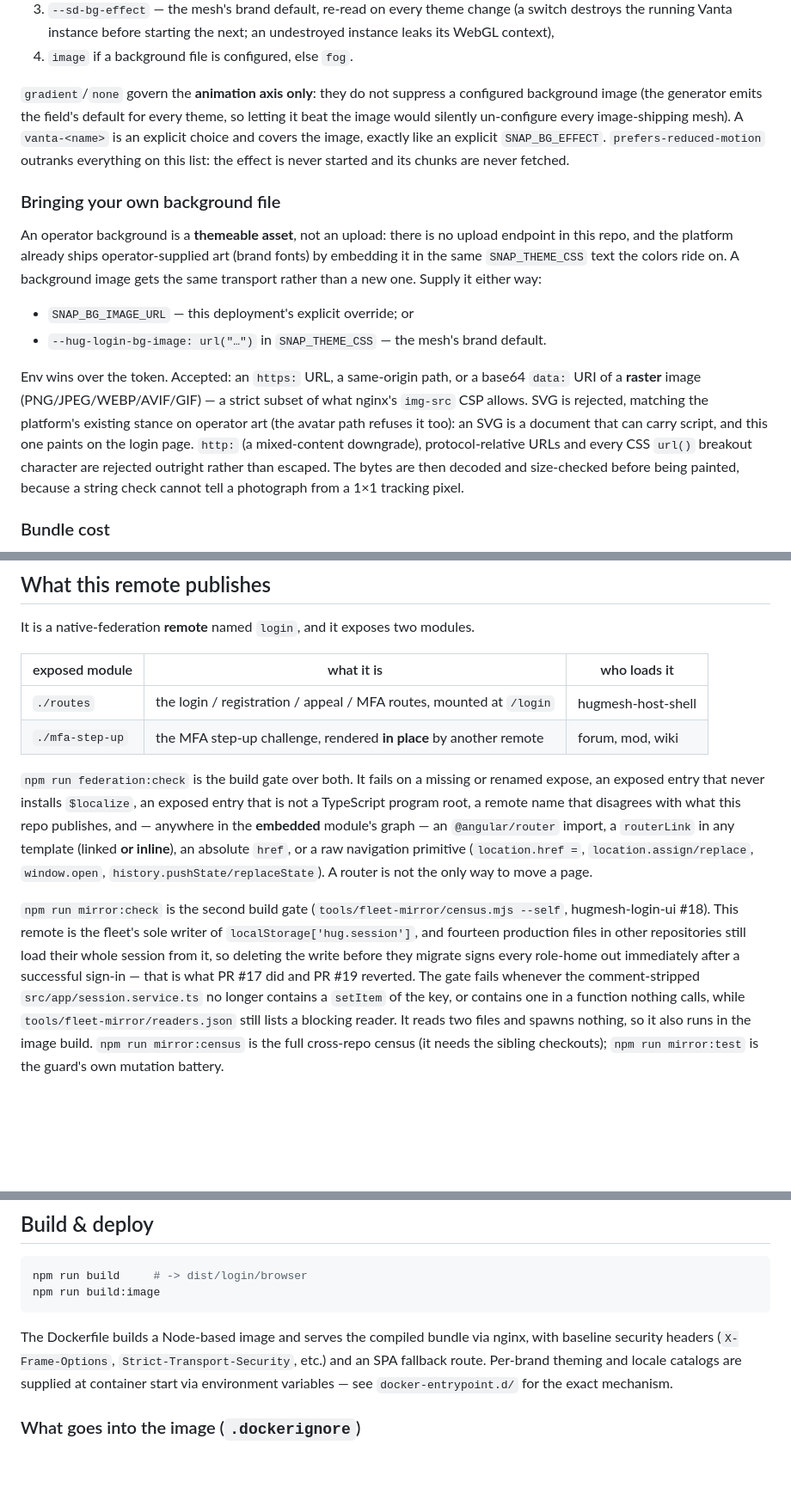
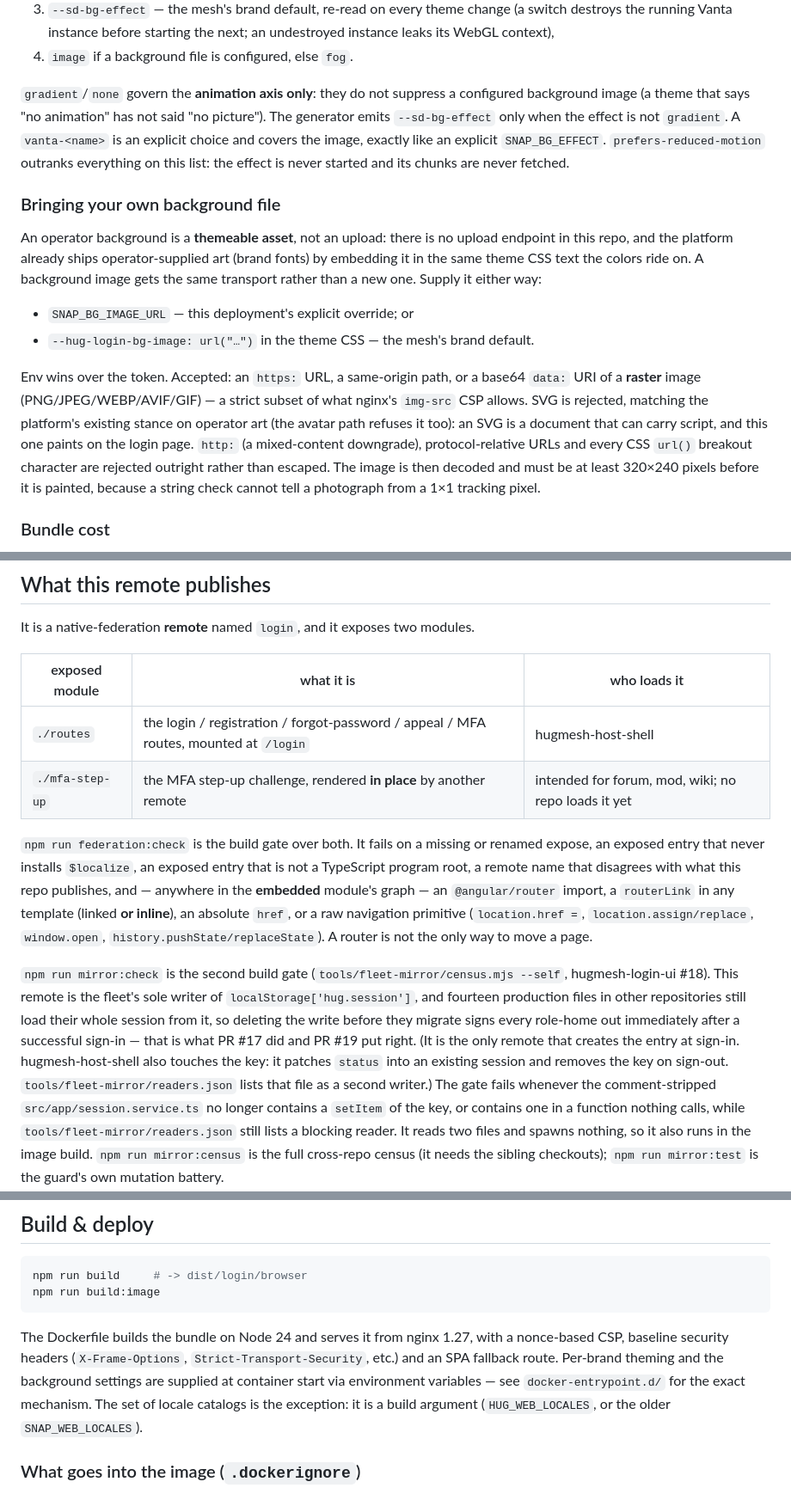
Before and after one commit to hugmesh/hugmesh-login-ui, a Markdown page: README.md, 3 parts joined by grey strips. Shown at 86% size. GitHub-like rendering; blank space fills up the shorter version.

````diff
--- a/README.md
+++ b/README.md
@@ -109,8 +114,8 @@ Precedence, most specific wins — the same ladder the background image uses:
 4. `image` if a background file is configured, else `fog`.
 
 `gradient`/`none` govern the **animation axis only**: they do not suppress a configured
-background image (the generator emits the field's default for every theme, so letting it beat the
-image would silently un-configure every image-shipping mesh). A `vanta-<name>` is an explicit
+background image (a theme that says "no animation" has not said "no picture"). The generator
+emits `--sd-bg-effect` only when the effect is not `gradient`. A `vanta-<name>` is an explicit
 choice and covers the image, exactly like an explicit `SNAP_BG_EFFECT`. `prefers-reduced-motion`
 outranks everything on this list: the effect is never started and its chunks are never fetched.
 
@@ -118,19 +123,19 @@ outranks everything on this list: the effect is never started and its chunks are
 
 An operator background is a **themeable asset**, not an upload: there is no upload endpoint in this
 repo, and the platform already ships operator-supplied art (brand fonts) by embedding it in the
-same `SNAP_THEME_CSS` text the colors ride on. A background image gets the same transport rather
+same theme CSS text the colors ride on. A background image gets the same transport rather
 than a new one. Supply it either way:
 
 - `SNAP_BG_IMAGE_URL` — this deployment's explicit override; or
-- `--hug-login-bg-image: url("…")` in `SNAP_THEME_CSS` — the mesh's brand default.
+- `--hug-login-bg-image: url("…")` in the theme CSS — the mesh's brand default.
 
 Env wins over the token. Accepted: an `https:` URL, a same-origin path, or a base64 `data:` URI of
 a **raster** image (PNG/JPEG/WEBP/AVIF/GIF) — a strict subset of what nginx's `img-src` CSP allows.
 SVG is rejected, matching the platform's existing stance on operator art (the avatar path refuses
 it too): an SVG is a document that can carry script, and this one paints on the login page. `http:`
 (a mixed-content downgrade), protocol-relative URLs and every CSS `url()` breakout character are
-rejected outright rather than escaped. The bytes are then decoded and size-checked before being
-painted, because a string check cannot tell a photograph from a 1×1 tracking pixel.
+rejected outright rather than escaped. The image is then decoded and must be at least 320×240
+pixels before it is painted, because a string check cannot tell a photograph from a 1×1 tracking pixel.
 
 ### Bundle cost
 
@@ -157,8 +162,8 @@ It is a native-federation **remote** named `login`, and it exposes two modules.
 
 | exposed module  | what it is                                                        | who loads it |
 | --------------- | ----------------------------------------------------------------- | ------------ |
-| `./routes`      | the login / registration / appeal / MFA routes, mounted at `/login` | hugmesh-host-shell |
-| `./mfa-step-up` | the MFA step-up challenge, rendered **in place** by another remote | forum, mod, wiki |
+| `./routes`      | the login / registration / forgot-password / appeal / MFA routes, mounted at `/login` | hugmesh-host-shell |
+| `./mfa-step-up` | the MFA step-up challenge, rendered **in place** by another remote | intended for forum, mod, wiki; no repo loads it yet |
 
 `npm run federation:check` is the build gate over both. It fails on a missing or renamed expose, an
 exposed entry that never installs `$localize`, an exposed entry that is not a TypeScript program
@@ -171,7 +176,9 @@ an absolute `href`, or a raw navigation primitive (`location.href =`, `location.
 hugmesh-login-ui #18). This remote is the fleet's sole writer of `localStorage['hug.session']`, and
 fourteen production files in other repositories still load their whole session from it, so deleting
 the write before they migrate signs every role-home out immediately after a successful sign-in —
-that is what PR #17 did and PR #19 reverted. The gate fails whenever the comment-stripped
+that is what PR #17 did and PR #19 put right. (It is the only remote that creates the entry at
+sign-in. hugmesh-host-shell also touches the key: it patches `status` into an existing session and
+removes the key on sign-out. `tools/fleet-mirror/readers.json` lists that file as a second writer.) The gate fails whenever the comment-stripped
 `src/app/session.service.ts` no longer contains a `setItem` of the key, or contains one in a
 function nothing calls, while `tools/fleet-mirror/readers.json` still lists a blocking reader. It
 reads two files and spawns nothing, so it also runs in the image build. `npm run mirror:census` is
@@ -282,10 +292,12 @@ npm run build     # -> dist/login/browser
 npm run build:image
 ```
 
-The Dockerfile builds a Node-based image and serves the compiled bundle via nginx, with baseline
-security headers (`X-Frame-Options`, `Strict-Transport-Security`, etc.) and an SPA fallback route.
-Per-brand theming and locale catalogs are supplied at container start via environment variables —
-see `docker-entrypoint.d/` for the exact mechanism.
+The Dockerfile builds the bundle on Node 24 and serves it from nginx 1.27, with a nonce-based CSP,
+baseline security headers (`X-Frame-Options`, `Strict-Transport-Security`, etc.) and an SPA fallback
+route. Per-brand theming and the background settings are supplied at container start via
+environment variables — see `docker-entrypoint.d/` for the exact mechanism. The set of locale
+catalogs is the exception: it is a build argument (`HUG_WEB_LOCALES`, or the older
+`SNAP_WEB_LOCALES`).
 
 ### What goes into the image (`.dockerignore`)
 
````
Also changed, not shown: other parts of README.md (+27 -20 lines), src/locale/README.md (+5 -3 lines), 1 other file.
